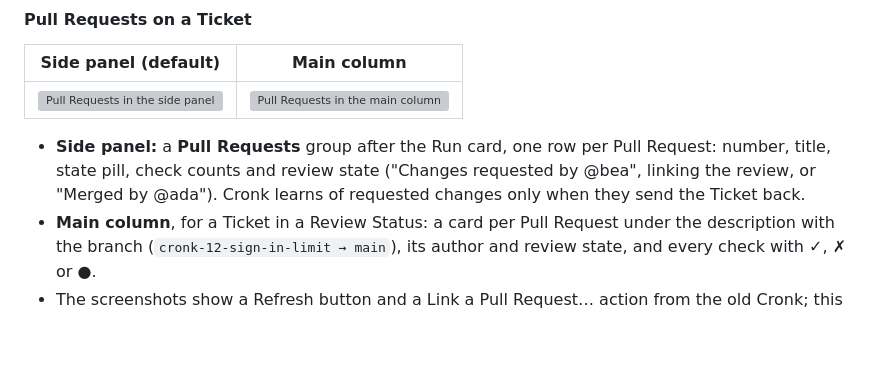
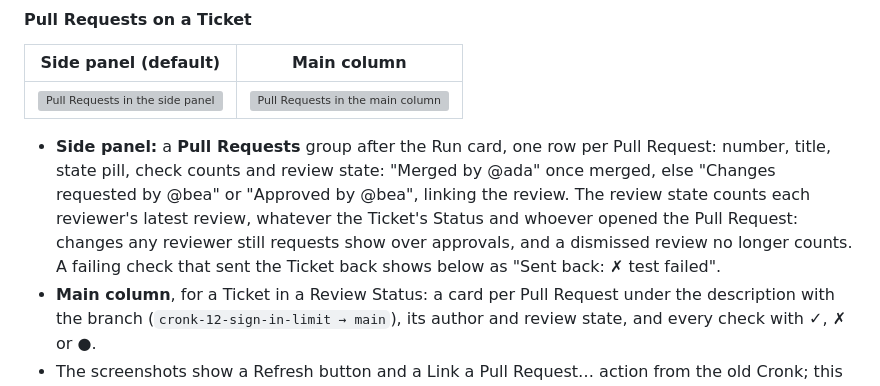
Before and after one commit to CronkCorp/Cronker, a Markdown page: docs/ui.md, the part around the change. GitHub-like rendering; blank space fills up the shorter version; grey boxes are pictures that could not be loaded.

```diff
--- a/docs/ui.md
+++ b/docs/ui.md
@@ -163,7 +163,7 @@ The web client keeps its own small component set, styled with the tokens in plai
 |---|---|
 | ![Pull Requests in the side panel](ui/ticket-pull-requests-side.png) | ![Pull Requests in the main column](ui/ticket-pull-requests-main.png) |
 
-- **Side panel:** a **Pull Requests** group after the Run card, one row per Pull Request: number, title, state pill, check counts and review state ("Changes requested by @bea", linking the review, or "Merged by @ada"). Cronk learns of requested changes only when they send the Ticket back.
+- **Side panel:** a **Pull Requests** group after the Run card, one row per Pull Request: number, title, state pill, check counts and review state: "Merged by @ada" once merged, else "Changes requested by @bea" or "Approved by @bea", linking the review. The review state counts each reviewer's latest review, whatever the Ticket's Status and whoever opened the Pull Request: changes any reviewer still requests show over approvals, and a dismissed review no longer counts. A failing check that sent the Ticket back shows below as "Sent back: ✗ test failed".
 - **Main column**, for a Ticket in a Review Status: a card per Pull Request under the description with the branch (`cronk-12-sign-in-limit → main`), its author and review state, and every check with ✓, ✗ or ●.
 - The screenshots show a Refresh button and a Link a Pull Request… action from the old Cronk; this rewrite links by key only and updates by webhook, so neither exists.
 
```
Also changed, not shown: docs/testing.md (+1 -1 lines), docs/pr-153/after/approved.png (added), docs/pr-153/after/changes-requested.png (added), docs/pr-153/before/approved.png (added), docs/pr-153/before/changes-requested.png (added), 11 other files.
